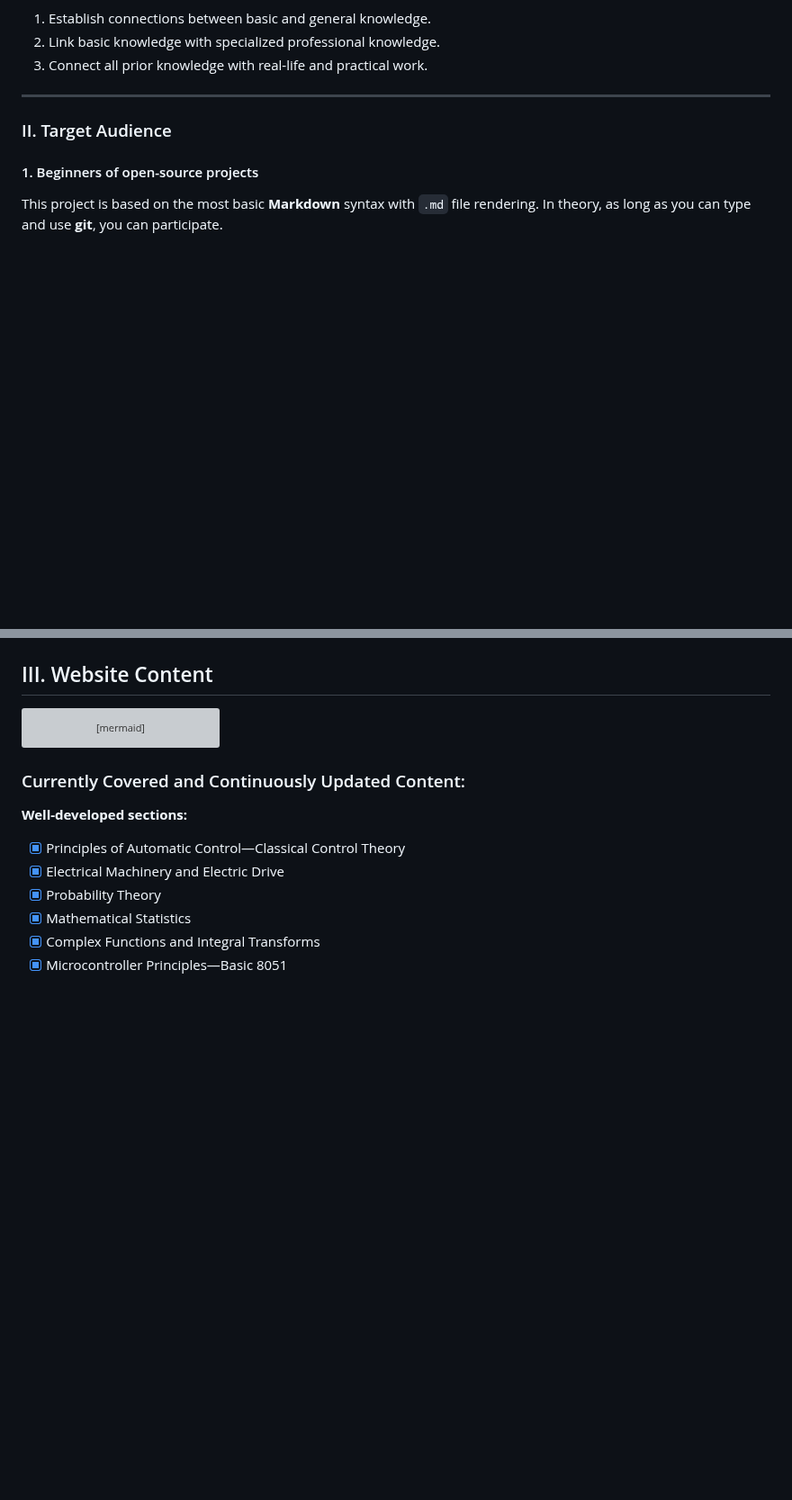
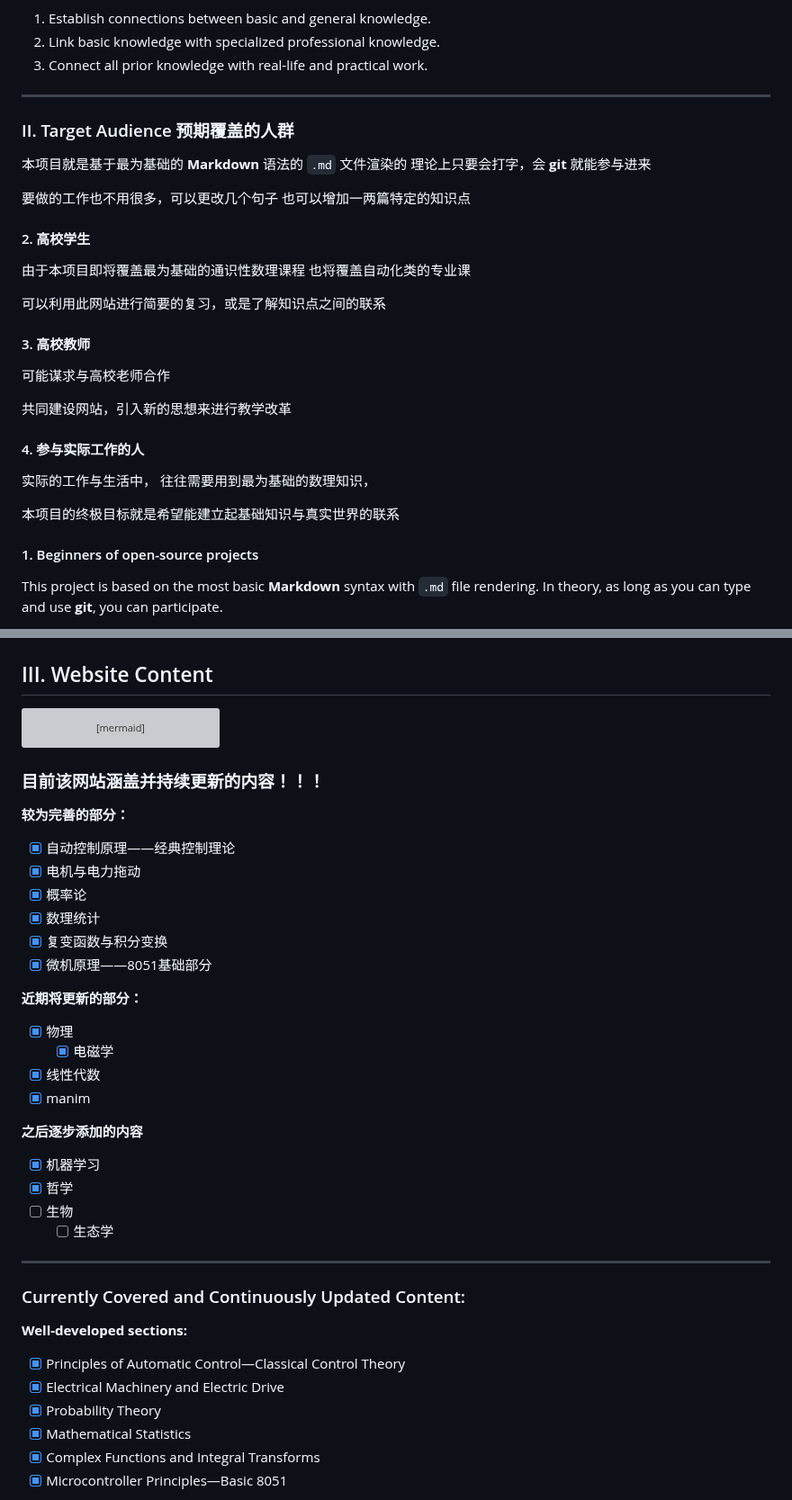
Before and after one commit to UNLINEARITY/Learn-Everything, a Markdown page: README.md, 2 parts joined by grey strips. Shown at 90% size. Drawn GitHub-style; blank space fills up the shorter version; grey boxes are pictures that could not be loaded.

````diff
--- a/README.md
+++ b/README.md
@@ -43,7 +69,30 @@ The long-term three-step plan for this project:
 
 ***
 
-### II. Target Audience
+### II. Target Audience 预期覆盖的人群
+
+本项目就是基于最为基础的 **Markdown** 语法的 `.md` 文件渲染的
+理论上只要会打字，会 **git**  就能参与进来
+
+要做的工作也不用很多，可以更改几个句子
+也可以增加一两篇特定的知识点
+#### 2. 高校学生
+由于本项目即将覆盖最为基础的通识性数理课程
+也将覆盖自动化类的专业课
+
+可以利用此网站进行简要的复习，或是了解知识点之间的联系
+
+#### 3. 高校教师
+可能谋求与高校老师合作
+
+共同建设网站，引入新的思想来进行教学改革
+
+#### 4. 参与实际工作的人
+
+实际的工作与生活中，
+往往需要用到最为基础的数理知识，
+
+本项目的终极目标就是希望能建立起基础知识与真实世界的联系
 
 #### 1. Beginners of open-source projects
 This project is based on the most basic **Markdown** syntax with `.md` file rendering.
@@ -97,6 +146,28 @@ root((Website))
         LaTeX
         Mermaid
 ```
+### 目前该网站**涵盖**并**持续更新**的内容！！！
+**较为完善的部分：**
+- [x] 自动控制原理——经典控制理论
+- [x] 电机与电力拖动
+- [x] 概率论
+- [x] 数理统计
+- [x] 复变函数与积分变换
+- [x] 微机原理——8051基础部分
+
+**近期将更新的部分：**
+- [x] 物理
+  - [x] 电磁学
+- [x] 线性代数
+- [x] manim
+
+**之后逐步添加的内容**
+- [x] 机器学习
+- [x] 哲学
+- [ ] 生物
+  - [ ] 生态学
+
+***
 
 ### Currently Covered and Continuously Updated Content:
 **Well-developed sections:**
````
Also changed, not shown: other parts of README.md (+42 -2 lines).
